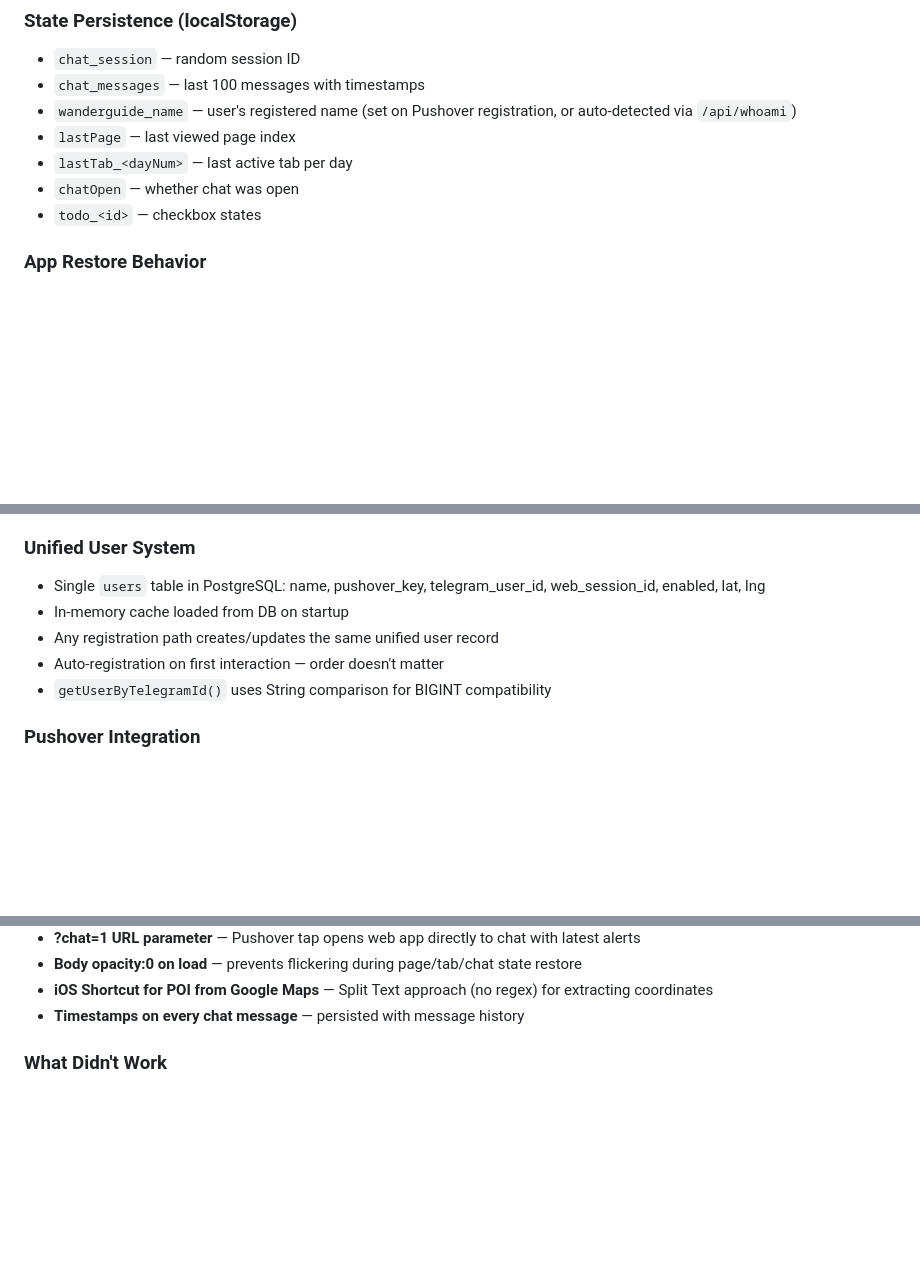
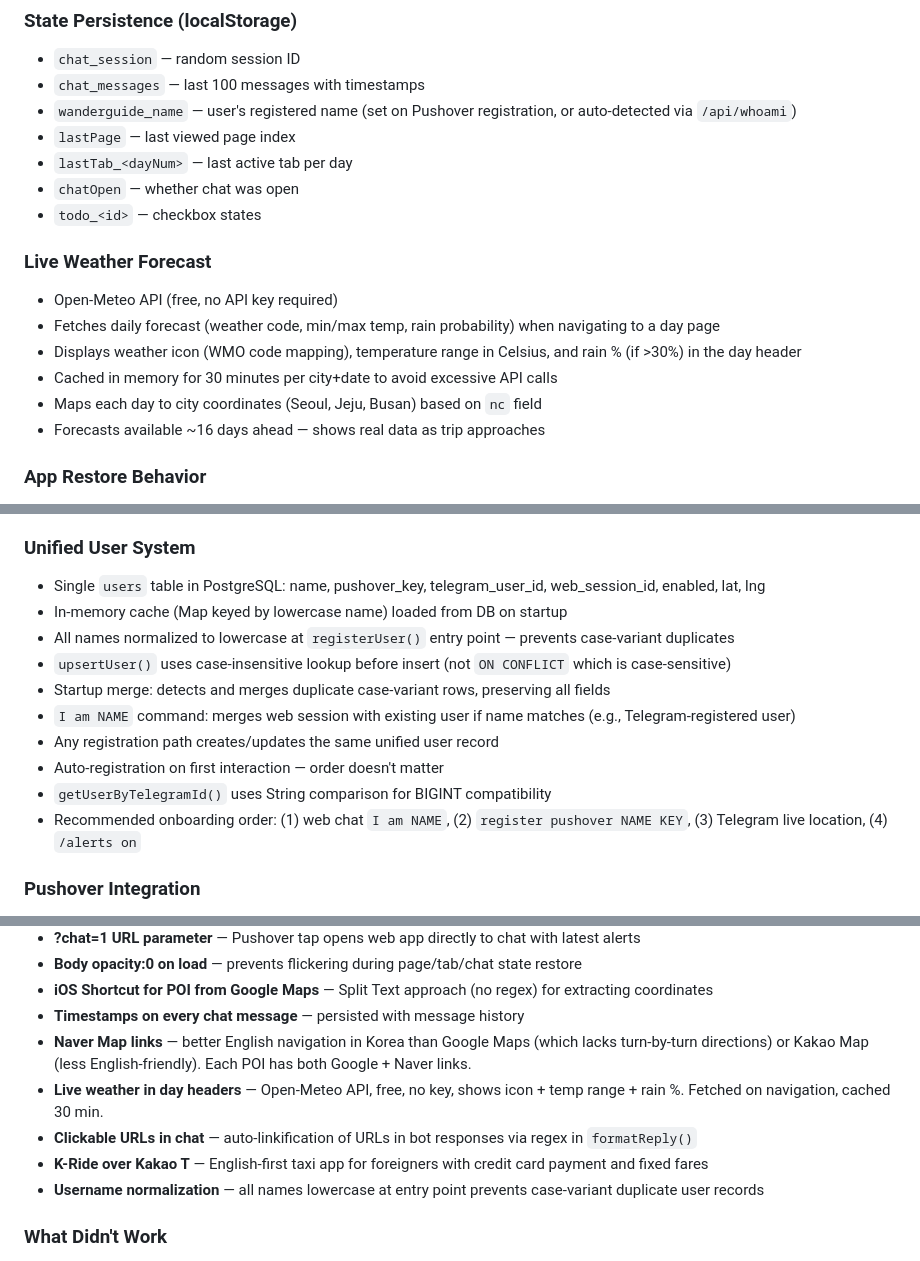
Before and after one commit to eyaniv1/korea-2026-bot, a Markdown page: SKILL-BLUEPRINT.md, 3 parts joined by grey strips. GitHub-like rendering; blank space fills up the shorter version.

```diff
--- a/SKILL-BLUEPRINT.md
+++ b/SKILL-BLUEPRINT.md
@@ -278,6 +280,14 @@ project-root/
 - `lastTab_<dayNum>` — last active tab per day
 - `chatOpen` — whether chat was open
 - `todo_<id>` — checkbox states
+
+### Live Weather Forecast
+- Open-Meteo API (free, no API key required)
+- Fetches daily forecast (weather code, min/max temp, rain probability) when navigating to a day page
+- Displays weather icon (WMO code mapping), temperature range in Celsius, and rain % (if >30%) in the day header
+- Cached in memory for 30 minutes per city+date to avoid excessive API calls
+- Maps each day to city coordinates (Seoul, Jeju, Busan) based on `nc` field
+- Forecasts available ~16 days ahead — shows real data as trip approaches
 
 ### App Restore Behavior
 - Body starts invisible (opacity:0), restores page/tab/chat state, then fades in (no flickering)
@@ -369,10 +379,15 @@ Full API documentation: see `API-Reference.md` / `API-Reference.pdf`
 
 ### Unified User System
 - Single `users` table in PostgreSQL: name, pushover_key, telegram_user_id, web_session_id, enabled, lat, lng
-- In-memory cache loaded from DB on startup
+- In-memory cache (Map keyed by lowercase name) loaded from DB on startup
+- All names normalized to lowercase at `registerUser()` entry point — prevents case-variant duplicates
+- `upsertUser()` uses case-insensitive lookup before insert (not `ON CONFLICT` which is case-sensitive)
+- Startup merge: detects and merges duplicate case-variant rows, preserving all fields
+- `I am NAME` command: merges web session with existing user if name matches (e.g., Telegram-registered user)
 - Any registration path creates/updates the same unified user record
 - Auto-registration on first interaction — order doesn't matter
 - `getUserByTelegramId()` uses String comparison for BIGINT compatibility
+- Recommended onboarding order: (1) web chat `I am NAME`, (2) `register pushover NAME KEY`, (3) Telegram live location, (4) `/alerts on`
 
 ### Pushover Integration
 - Short clean messages for Siri readout through AirPods
@@ -477,6 +492,11 @@ When the skill is invoked for a new trip, follow this sequence:
 - **Body opacity:0 on load** — prevents flickering during page/tab/chat state restore
 - **iOS Shortcut for POI from Google Maps** — Split Text approach (no regex) for extracting coordinates
 - **Timestamps on every chat message** — persisted with message history
+- **Naver Map links** — better English navigation in Korea than Google Maps (which lacks turn-by-turn directions) or Kakao Map (less English-friendly). Each POI has both Google + Naver links.
+- **Live weather in day headers** — Open-Meteo API, free, no key, shows icon + temp range + rain %. Fetched on navigation, cached 30 min.
+- **Clickable URLs in chat** — auto-linkification of URLs in bot responses via regex in `formatReply()`
+- **K-Ride over Kakao T** — English-first taxi app for foreigners with credit card payment and fixed fares
+- **Username normalization** — all names lowercase at entry point prevents case-variant duplicate user records
 
 ### What Didn't Work
 - **CSS translateX page system** — breaks Leaflet map rendering on non-visible pages
```
Also changed, not shown: other parts of SKILL-BLUEPRINT.md (+9 -4 lines).
